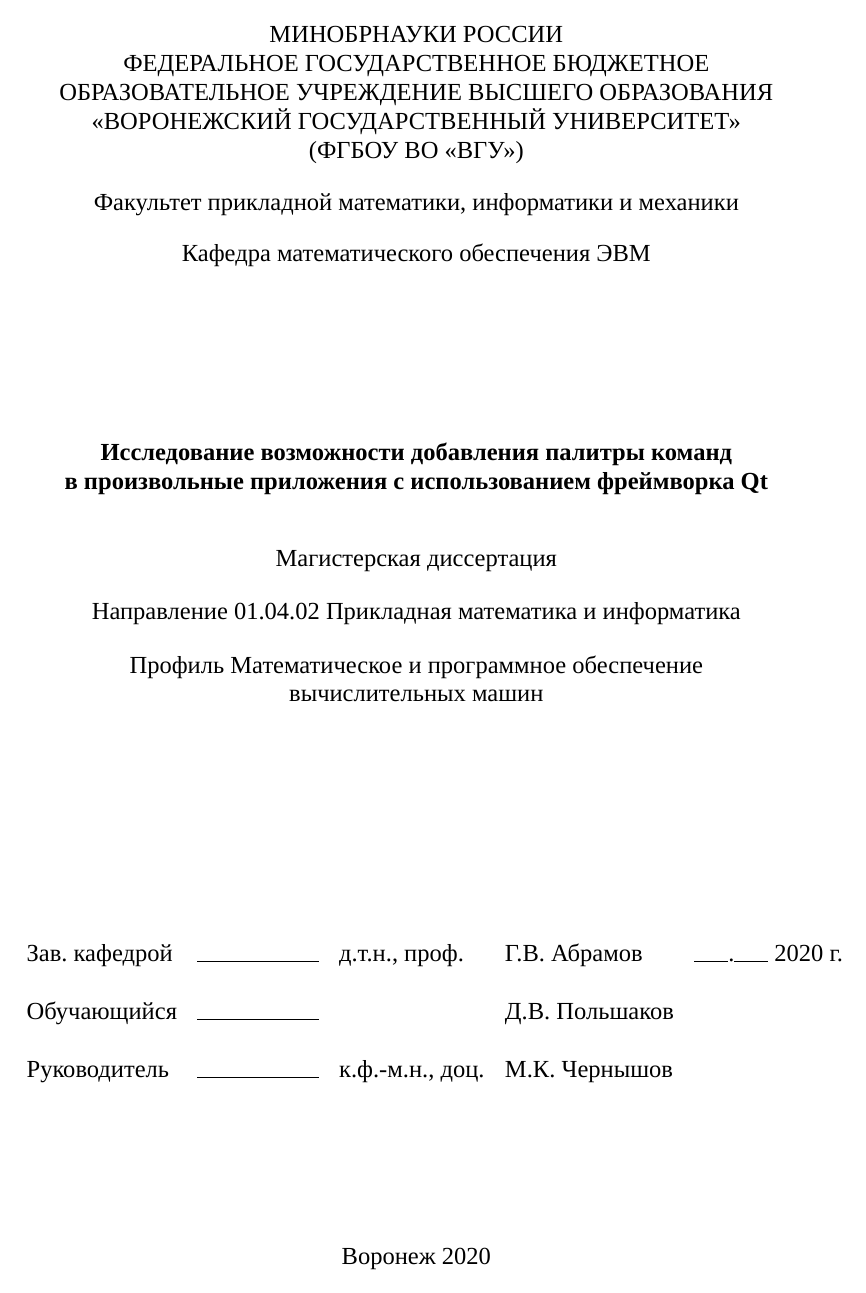
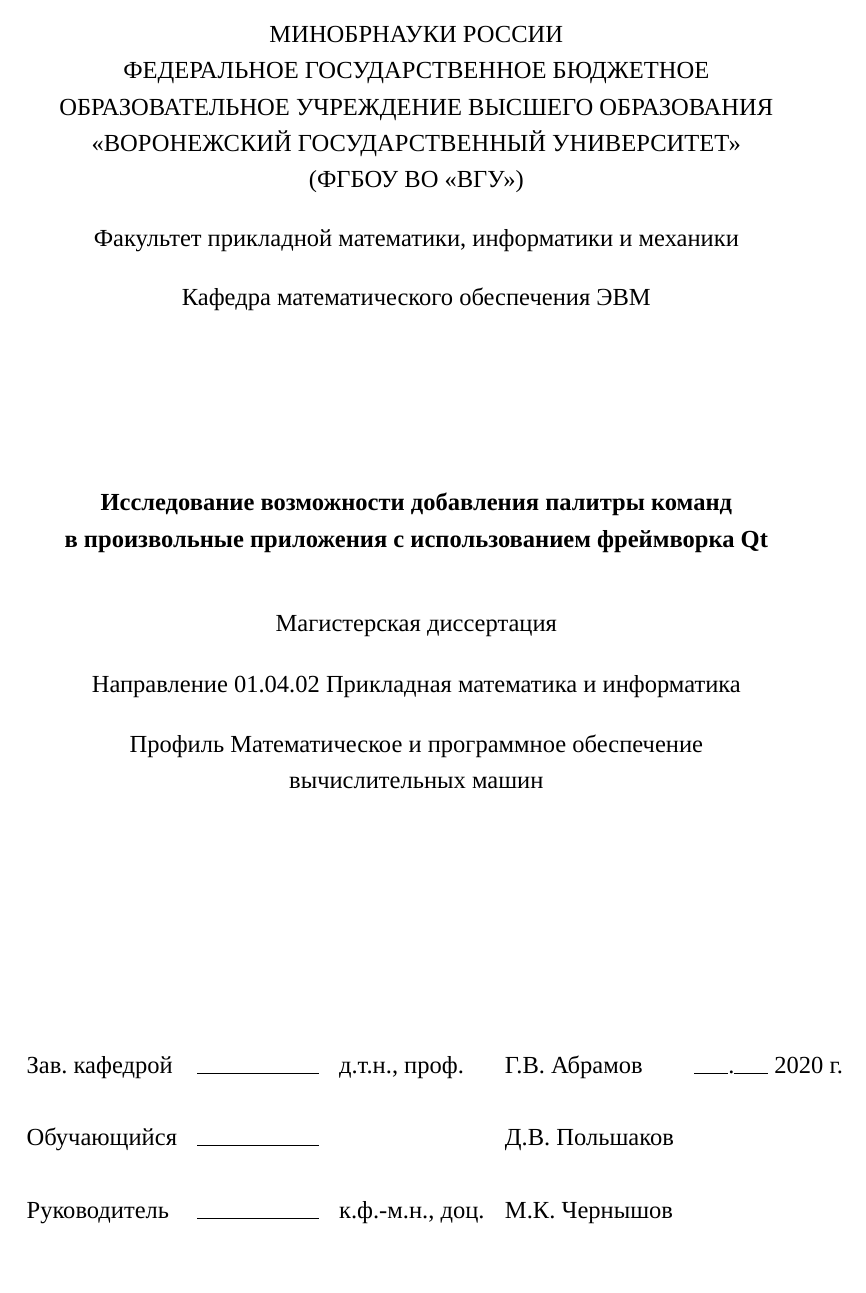
Before and after one commit to Diadlo/Dissertation, a LaTeX thesis (dissertation.tex, which reads preamble/preamble.tex): page 1 of 41 before the commit and page 1 of 42 after it. Compiled offline with XeLaTeX; a missing font is replaced by an installed copy or a similar font.

Commit message:
Fix formatting

```diff
--- a/preamble/preamble.tex
+++ b/preamble/preamble.tex
@@ -63,8 +63,10 @@
 
 \geometry{a4paper, top=20mm, bottom=20mm, left=30mm, right=15mm}
 
-\usepackage{titlesec}
-\newcommand{\sectionbreak}{\clearpage} % section new page
+\usepackage{setspace}
+%\полуторный интервал
+%\onehalfspacing
+\linespread{1.25}
 
 \graphicspath{{pictures/}}
 \DeclareGraphicsExtensions{.pdf,.png,.jpg}
@@ -113,3 +115,33 @@
 \newcommand{\basegostsectionfont}{\fontsize{14pt}{16pt}\selectfont\bfseries}
 
 \newcommand{\code}[1]{\texttt{#1}}
+
+\usepackage{titlesec}
+
+\newcommand{\sectionbreak}{\clearpage} % section new page
+
+\titleformat{\chapter}
+[block] % shape
+{\normalfont\bfseries\filcenter} % format
+{\MakeUppercase{\chaptertitlename} \thechapter.} % label
+{5pt} % sep size
+{\MakeUppercase} % before code
+
+\titlespacing*{\chapter}{0pt}{-20pt}{2pt}
+
+\titleformat{\section}[block]
+{\normalfont\bfseries\filcenter}
+{\thesection.}{5pt}{}
+
+\titlespacing*{\section}{0pt}{7mm}{2pt}
+\titlespacing*{\subsection}{0pt}{7mm}{2pt}
+
+\setsecnumdepth{subsection}
+%\renewcommand{\thesubsection}{\arabic{subsection}}
+%\renewcommand{\thesubsection}{\arabic{chapter}-\arabic{section}-\arabic{subsection}-{}}
+
+\titleformat{\subsection}[block]
+{\normalfont\itshape\filcenter}
+{\thesubsection.}{2pt}{}
+
+\parindent=1.25cm
```
